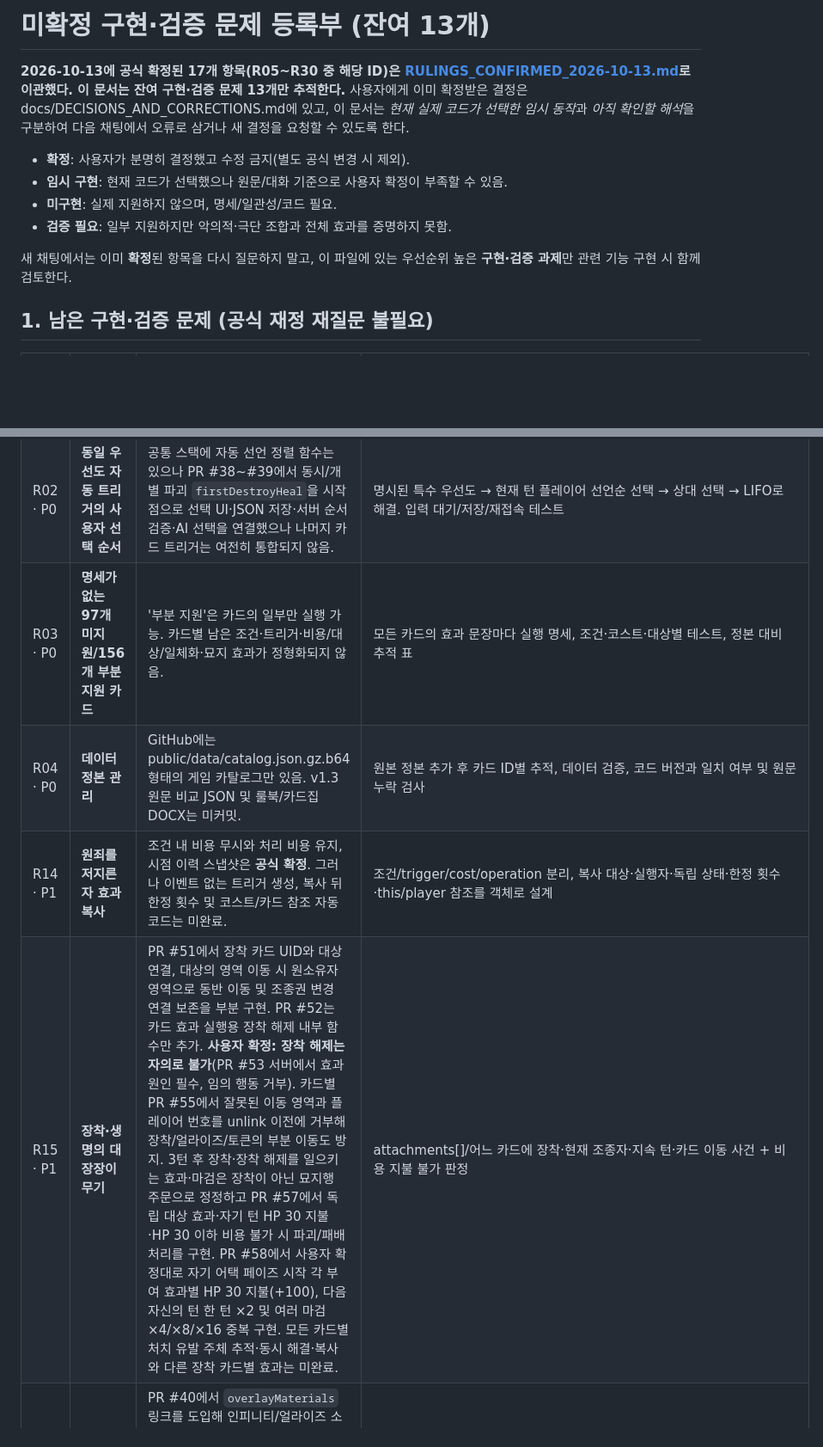
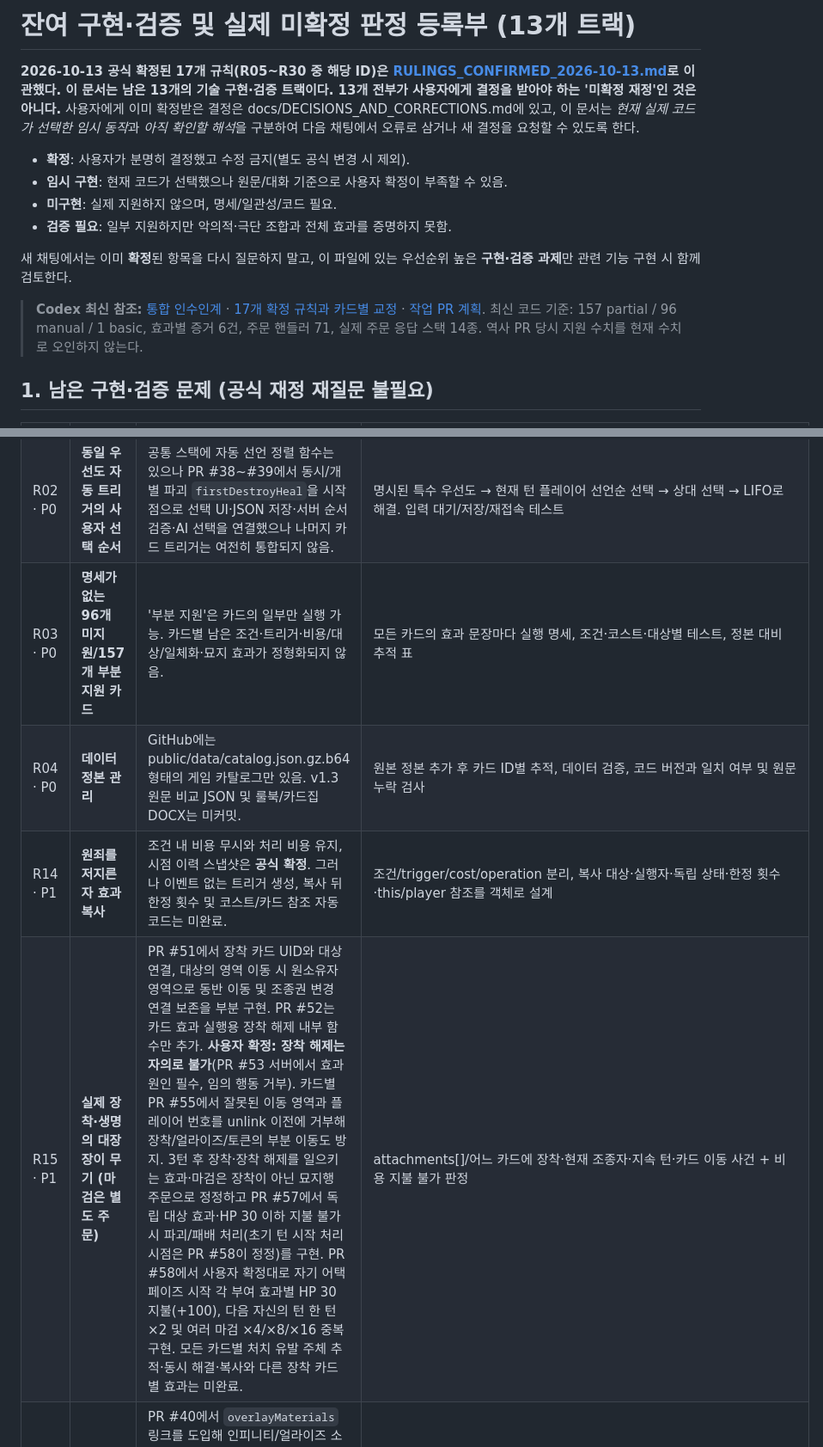
Before and after one commit to lesesang/Combine-of-Cards, a Markdown page: docs/OPEN_RULINGS_REGISTER.md, 2 parts joined by grey strips. Shown at 86% size. Drawn GitHub-style; blank space fills up the shorter version.

Commit message:
docs: reconcile stale handoff, rules, architecture and latest Codex canon

```diff
--- a/docs/OPEN_RULINGS_REGISTER.md
+++ b/docs/OPEN_RULINGS_REGISTER.md
@@ -1,6 +1,6 @@
-# 미확정 구현·검증 문제 등록부 (잔여 13개)
+# 잔여 구현·검증 및 실제 미확정 판정 등록부 (13개 트랙)
 
-**2026-10-13에 공식 확정된 17개 항목(R05~R30 중 해당 ID)은 [RULINGS_CONFIRMED_2026-10-13.md](RULINGS_CONFIRMED_2026-10-13.md)로 이관했다. 이 문서는 잔여 구현·검증 문제 13개만 추적한다.** 사용자에게 이미 확정받은 결정은 docs/DECISIONS_AND_CORRECTIONS.md에 있고, 이 문서는 *현재 실제 코드가 선택한 임시 동작*과 *아직 확인할 해석*을 구분하여 다음 채팅에서 오류로 삼거나 새 결정을 요청할 수 있도록 한다.
+**2026-10-13 공식 확정된 17개 규칙(R05~R30 중 해당 ID)은 [RULINGS_CONFIRMED_2026-10-13.md](RULINGS_CONFIRMED_2026-10-13.md)로 이관했다. 이 문서는 남은 13개의 기술 구현·검증 트랙이다. 13개 전부가 사용자에게 결정을 받아야 하는 '미확정 재정'인 것은 아니다.** 사용자에게 이미 확정받은 결정은 docs/DECISIONS_AND_CORRECTIONS.md에 있고, 이 문서는 *현재 실제 코드가 선택한 임시 동작*과 *아직 확인할 해석*을 구분하여 다음 채팅에서 오류로 삼거나 새 결정을 요청할 수 있도록 한다.
 
 - **확정**: 사용자가 분명히 결정했고 수정 금지(별도 공식 변경 시 제외).
 - **임시 구현**: 현재 코드가 선택했으나 원문/대화 기준으로 사용자 확정이 부족할 수 있음.
@@ -9,16 +9,18 @@
 
 새 채팅에서는 이미 **확정**된 항목을 다시 질문하지 말고, 이 파일에 있는 우선순위 높은 **구현·검증 과제**만 관련 기능 구현 시 함께 검토한다.
 
+> **Codex 최신 참조:** [통합 인수인계](CODEX_HANDOFF.md) · [17개 확정 규칙과 카드별 교정](CODEX_RULES_REFERENCE.md) · [작업 PR 계획](CODEX_IMPLEMENTATION_PLAN.md). 최신 코드 기준: 157 partial / 96 manual / 1 basic, 효과별 증거 6건, 주문 핸들러 71, 실제 주문 응답 스택 14종. 역사 PR 당시 지원 수치를 현재 수치로 오인하지 않는다.
+
 ## 1. 남은 구현·검증 문제 (공식 재정 재질문 불필요)
 
 | ID · 우선도 | 카드/상황 | 현재 코드/남은 검증 지점 | 권장 보완 |
 |---|---|---|---|
 | R01 · P0 | **효과 스택 전체 적용** | src/effect-runtime.mjs에는 LIFO·기본 소스 이탈/예외가 있지만, PR #42에서 일반 주문 3개(COC-07-003/13-007/17-003)를 사전검사·비용 지불→상대 응답 창→LIFO 해결로 연결. PR #44에서는 별도 대상/코스트가 없는 주문 7종을 추가해 PR #47에서 별도 대상·비용 없는 주문 4종을 더해 총 14종을 응답 스택에 연결. PR #48에서 복수 자동 트리거 선언의 일괄 원자성도 보장. PR #56에서 내부 효과 실행 실패 시 현재 단계의 게임 상태와 스택을 복구하여 재시도가 가능하도록 보완. 나머지 주문/소환 무효/묘지 발동 전체는 미통합. PR #38~#39에서 동시 파괴와 개별 필드 파괴 `firstDestroyHeal`을 공통 효과 스택에 연결하고 선택 완료 뒤 LIFO로 해결. R22 엑스트라 소환은 비용 지불 후 상대 pass를 기다리는 상태를 추가했으나 **실제 대응 카드 사용·무효화**는 미구현. | 선언 이벤트와 비용 지불 시점, 양쪽 우선권/대응 포기, 소스 유효성 재검사를 공통 상태 기계로 연결. **정해진 규칙은 유지** |
 | R02 · P0 | **동일 우선도 자동 트리거의 사용자 선택 순서** | 공통 스택에 자동 선언 정렬 함수는 있으나 PR #38~#39에서 동시/개별 파괴 `firstDestroyHeal`을 시작점으로 선택 UI·JSON 저장·서버 순서 검증·AI 선택을 연결했으나 나머지 카드 트리거는 여전히 통합되지 않음. | 명시된 특수 우선도 → 현재 턴 플레이어 선언순 선택 → 상대 선택 → LIFO로 해결. 입력 대기/저장/재접속 테스트 |
-| R03 · P0 | **명세가 없는 97개 미지원/156개 부분 지원 카드** | '부분 지원'은 카드의 일부만 실행 가능. 카드별 남은 조건·트리거·비용/대상/일체화·묘지 효과가 정형화되지 않음. | 모든 카드의 효과 문장마다 실행 명세, 조건·코스트·대상별 테스트, 정본 대비 추적 표 |
+| R03 · P0 | **명세가 없는 96개 미지원/157개 부분 지원 카드** | '부분 지원'은 카드의 일부만 실행 가능. 카드별 남은 조건·트리거·비용/대상/일체화·묘지 효과가 정형화되지 않음. | 모든 카드의 효과 문장마다 실행 명세, 조건·코스트·대상별 테스트, 정본 대비 추적 표 |
 | R04 · P0 | **데이터 정본 관리** | GitHub에는 public/data/catalog.json.gz.b64 형태의 게임 카탈로그만 있음. v1.3 원문 비교 JSON 및 룰북/카드집 DOCX는 미커밋. | 원본 정본 추가 후 카드 ID별 추적, 데이터 검증, 코드 버전과 일치 여부 및 원문 누락 검사 |
 | R14 · P1 | **원죄를 저지른 자 효과 복사** | 조건 내 비용 무시와 처리 비용 유지, 시점 이력 스냅샷은 **공식 확정**. 그러나 이벤트 없는 트리거 생성, 복사 뒤 한정 횟수 및 코스트/카드 참조 자동 코드는 미완료. | 조건/trigger/cost/operation 분리, 복사 대상·실행자·독립 상태·한정 횟수·this/player 참조를 객체로 설계 |
-| R15 · P1 | **장착·생명의 대장장이 무기** | PR #51에서 장착 카드 UID와 대상 연결, 대상의 영역 이동 시 원소유자 영역으로 동반 이동 및 조종권 변경 연결 보존을 부분 구현. PR #52는 카드 효과 실행용 장착 해제 내부 함수만 추가. **사용자 확정: 장착 해제는 자의로 불가**(PR #53 서버에서 효과 원인 필수, 임의 행동 거부). 카드별 PR #55에서 잘못된 이동 영역과 플레이어 번호를 unlink 이전에 거부해 장착/얼라이즈/토큰의 부분 이동도 방지. 3턴 후 장착·장착 해제를 일으키는 효과·마검은 장착이 아닌 묘지행 주문으로 정정하고 PR #57에서 독립 대상 효과·자기 턴 HP 30 지불·HP 30 이하 비용 불가 시 파괴/패배 처리를 구현. PR #58에서 사용자 확정대로 자기 어택 페이즈 시작 각 부여 효과별 HP 30 지불(+100), 다음 자신의 턴 한 턴 ×2 및 여러 마검 ×4/×8/×16 중복 구현. 모든 카드별 처치 유발 주체 추적·동시 해결·복사와 다른 장착 카드별 효과는 미완료. | attachments[]/어느 카드에 장착·현재 조종자·지속 턴·카드 이동 사건 + 비용 지불 불가 판정 |
+| R15 · P1 | **실제 장착·생명의 대장장이 무기 (마검은 별도 주문)** | PR #51에서 장착 카드 UID와 대상 연결, 대상의 영역 이동 시 원소유자 영역으로 동반 이동 및 조종권 변경 연결 보존을 부분 구현. PR #52는 카드 효과 실행용 장착 해제 내부 함수만 추가. **사용자 확정: 장착 해제는 자의로 불가**(PR #53 서버에서 효과 원인 필수, 임의 행동 거부). 카드별 PR #55에서 잘못된 이동 영역과 플레이어 번호를 unlink 이전에 거부해 장착/얼라이즈/토큰의 부분 이동도 방지. 3턴 후 장착·장착 해제를 일으키는 효과·마검은 장착이 아닌 묘지행 주문으로 정정하고 PR #57에서 독립 대상 효과·HP 30 이하 지불 불가 시 파괴/패배 처리(초기 턴 시작 처리 시점은 PR #58이 정정)를 구현. PR #58에서 사용자 확정대로 자기 어택 페이즈 시작 각 부여 효과별 HP 30 지불(+100), 다음 자신의 턴 한 턴 ×2 및 여러 마검 ×4/×8/×16 중복 구현. 모든 카드별 처치 유발 주체 추적·동시 해결·복사와 다른 장착 카드별 효과는 미완료. | attachments[]/어느 카드에 장착·현재 조종자·지속 턴·카드 이동 사건 + 비용 지불 불가 판정 |
 | R16 · P1 | **얼라이즈와 다중 소재 영역 이동** | PR #40에서 `overlayMaterials` 링크를 도입해 인피니티/얼라이즈 소환의 실제 소재를 카드 UID로 겹치고, 필드·묘지·패·덱·제외 이동/조종권 변경을 동반 처리. PR #54에서 호스트 이동 전 장착 카드·얼라이즈 소재의 전체 연결 상태 원자적 사전검사도 추가. 다른 얼라이즈 카드·코스트·복잡한 첨부/회수 효과의 완전 자동화는 미완료. | 소재 UID 스택, 원래 소유권/현재 조종권, 파괴·반환·제외·탈취 이동과 필드 슬롯/재접속 테스트 |
 | R17 · P1 | **비공개 카드 선택** | '카드 뺏기'처럼 상대 패 전부 확인 후 한 장 선택하는 효과를 서버에 카드 소지자만 손패를 읽는 임시 조회가 있으며, PR #36에서 사용 UI·AI 직접 선택/시점 권한/거부 후 롤백을 연결함. PR #46에서 주문 대응 창·동시 자동 효과 순서 선택 중에는 손패 조회도 금지하고 정상 해결 후에만 다시 허용. 상대 대응 도중 카드 위치 변경과 전체 공통 선택 상태 모델은 여전히 미완료. | 선택권 있는 플레이어만 임시 공개, 시도 취소·응답 중 카드 이동 처리, 사용 후 비공개 상태 회수, UI/서버 권한 검사 |
 | R18 · P1 | **블랙 메탈: 실제/취급 공격력** | 사용자 확정은 매지션 실제 50, 조건용 취급 250. PR #50에서 실제 전투 공격력과 취급 공격력을 함수로 분리하고 매지션의 1d50/조건 250을 테스트. 블랙 메탈 체인지 및 모든 카드별 조건 사용은 미완료. | actual/treated/printed/temporary/permanent ATK를 분리해 1d50·조건 250 병행 테스트 |
```
Also changed, not shown: other parts of docs/OPEN_RULINGS_REGISTER.md (+2 -2 lines).
